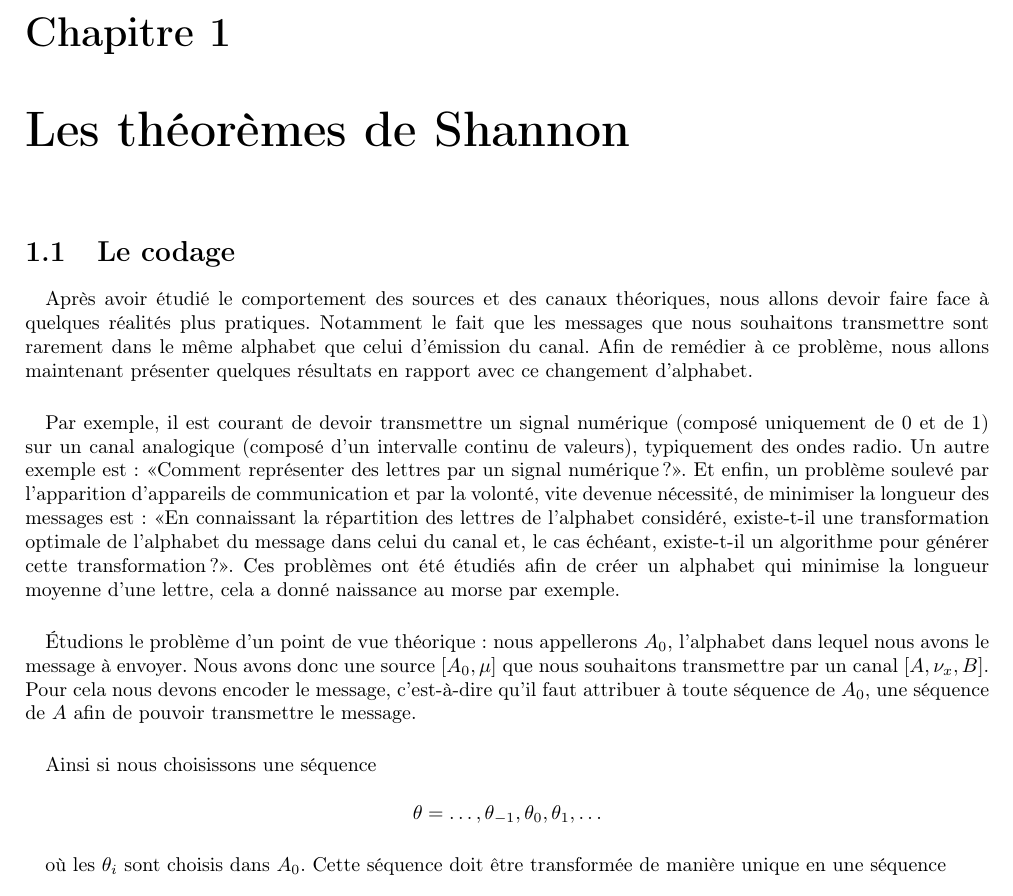
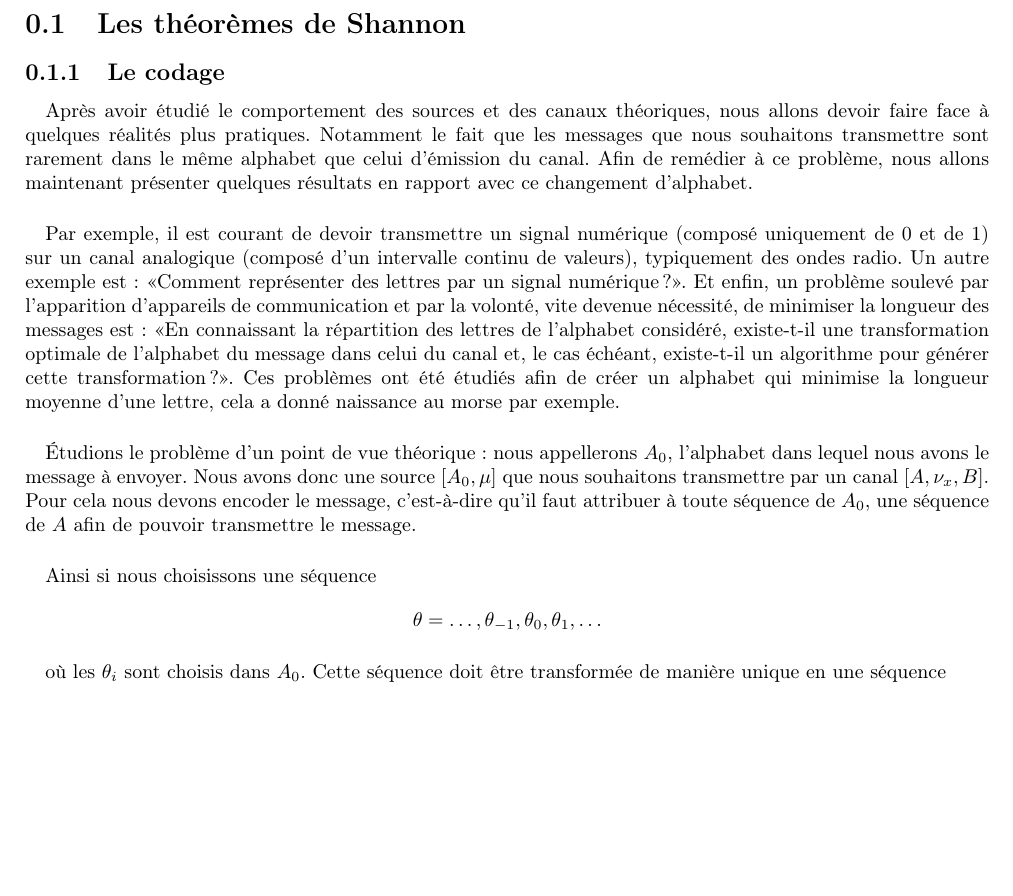
Before and after one commit to Myna65/InformationTheory, a LaTeX document (main.tex, which reads Shannon.tex): part of page 1 of 3, cut at the place of the change, the shorter picture padded with empty space. Compiled offline with pdfLaTeX.

Commit message:
Changement de la mise en page

```diff
--- a/Shannon.tex
+++ b/Shannon.tex
@@ -1,6 +1,6 @@
-\chapter{Les théorèmes de Shannon}
+\section{Les théorèmes de Shannon}
 
-\section{Le codage}
+\subsection{Le codage}
 	\paragraph{}
 	Après avoir étudié le comportement des sources et des canaux théoriques, nous
 	allons devoir faire face à quelques réalités plus pratiques. Notamment le fait
```
Also changed, not shown: Shannon.tex (2 more changed lines).
